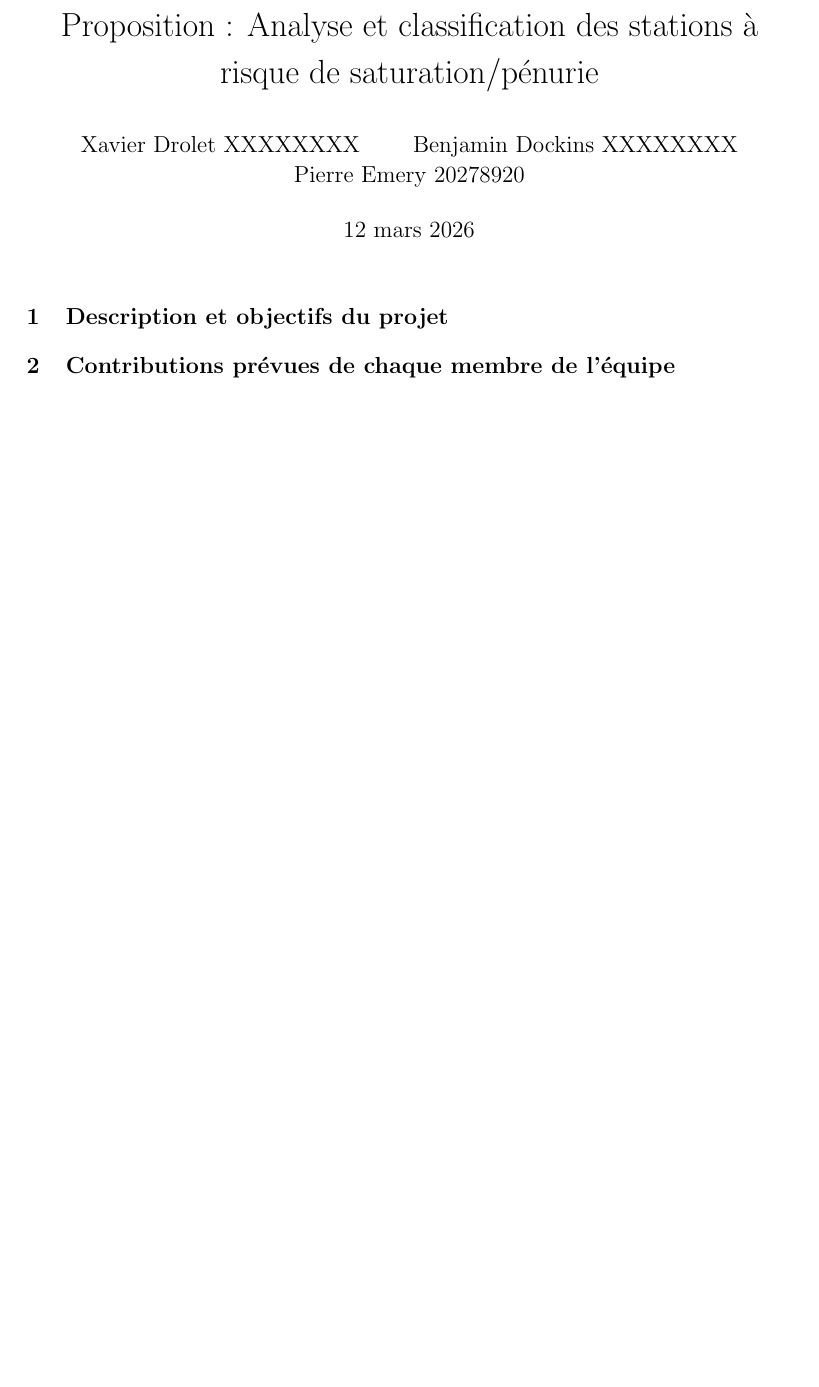
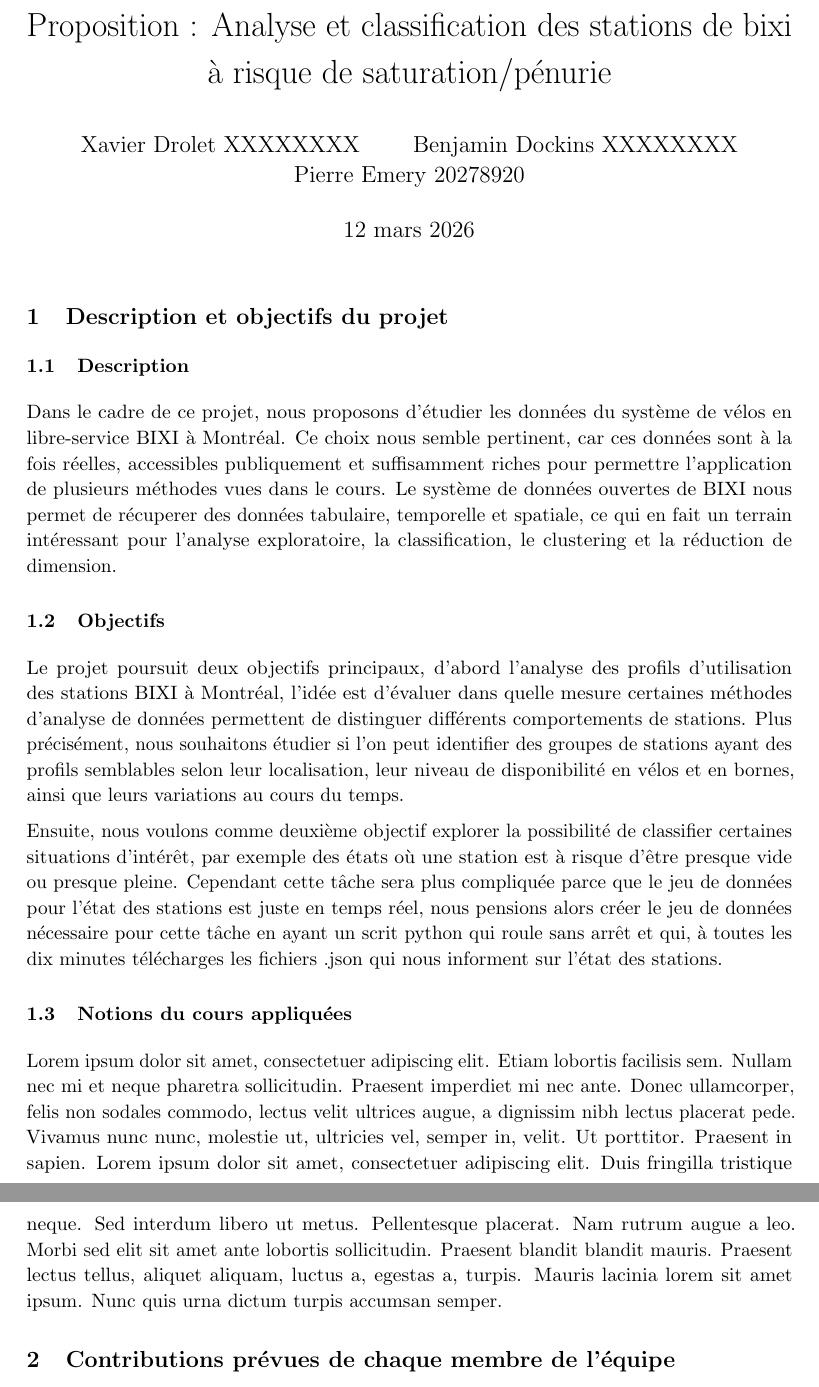
Before and after one commit to pierre-emery/bixi, a LaTeX document (rapports/proposition.tex): part of the page before the commit and two parts of pages 1 and 2 of 2 after it, the two joined at a grey line, cut so that both start at the same text, the shorter picture padded with empty space. Compiled offline with pdfLaTeX.

Commit message:
started writting proposition

```diff
--- a/rapports/proposition.tex
+++ b/rapports/proposition.tex
@@ -1,4 +1,6 @@
 \documentclass[10pt]{article}
+
+\usepackage{blindtext}
 
 % Marges et dimensions en picas
 \usepackage[left=9pc,textwidth=33pc,textheight=54pc]{geometry}
@@ -21,7 +23,7 @@
 \titlespacing*{\subsection}{0pt}{11pt}{5.5pt}
 \usepackage{hyperref}
 
-\title{Proposition : Analyse et classification des stations à risque de saturation/pénurie}
+\title{Proposition : Analyse et classification des stations de bixi à risque de saturation/pénurie}
 
 \author{
 \href{mailto:xavier.drolet@umontreal.ca}{Xavier Drolet XXXXXXXX}
@@ -39,3 +41,13 @@
 
 \section{Description et objectifs du projet}
 
+\subsection{Description}
+Dans le cadre de ce projet, nous proposons d'étudier les données du système de vélos en libre-service BIXI à Montréal. Ce choix nous semble pertinent, car ces données sont à la fois réelles, accessibles publiquement et suffisamment riches pour permettre l'application de plusieurs méthodes vues dans le cours. Le système de données ouvertes de BIXI nous permet de récuperer des données tabulaire, temporelle et spatiale, ce qui en fait un terrain intéressant pour l'analyse exploratoire, la classification, le clustering et la réduction de dimension.
+
+\subsection{Objectifs}
+Le projet poursuit deux objectifs principaux, d'abord l'analyse des profils d'utilisation des stations BIXI à Montréal, l'idée est d'évaluer dans quelle mesure certaines méthodes d'analyse de données permettent de distinguer différents comportements de stations. Plus précisément, nous souhaitons étudier si l'on peut identifier des groupes de stations ayant des profils semblables selon leur localisation, leur niveau de disponibilité en vélos et en bornes, ainsi que leurs variations au cours du temps.
+
+Ensuite, nous voulons comme deuxième objectif explorer la possibilité de classifier certaines situations d'intérêt, par exemple des états où une station est à risque d'être presque vide ou presque pleine. Cependant cette tâche sera plus compliquée parce que le jeu de données pour l'état des stations est juste en temps réel, nous pensions alors créer le jeu de données nécessaire pour cette tâche en ayant un scrit python qui roule sans arrêt et qui, à toutes les dix minutes télécharges les fichiers .json qui nous informent sur l'état des stations.
+
+\subsection{Notions du cours appliquées}
+\blindtext
```
Also changed, not shown: rapports/proposition.tex (15 more changed lines).
